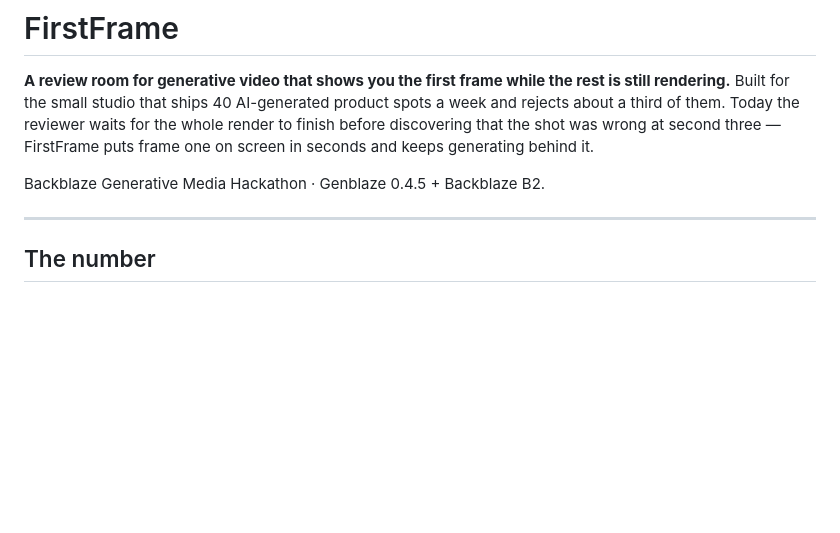
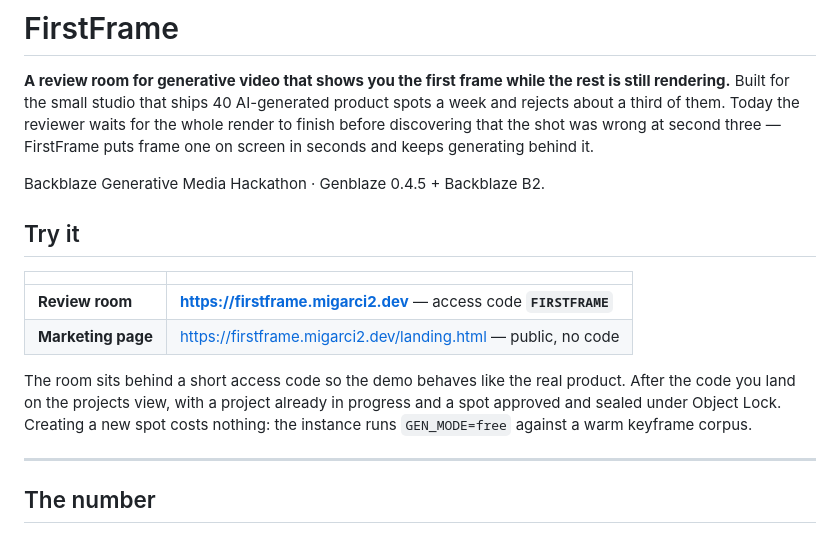
Before and after one commit to migarci2/firstframe, a Markdown page: README.md, the part around the change. Drawn GitHub-style; blank space fills up the shorter version.

Commit message:
docs: URL viva y codigo de acceso en README y submission

```diff
--- a/README.md
+++ b/README.md
@@ -7,6 +7,18 @@ finish before discovering that the shot was wrong at second three — FirstFrame
 one on screen in seconds and keeps generating behind it.
 
 Backblaze Generative Media Hackathon · Genblaze 0.4.5 + Backblaze B2.
+
+## Try it
+
+| | |
+|---|---|
+| **Review room** | **https://firstframe.migarci2.dev** — access code **`FIRSTFRAME`** |
+| **Marketing page** | https://firstframe.migarci2.dev/landing.html — public, no code |
+
+The room sits behind a short access code so the demo behaves like the real product.
+After the code you land on the projects view, with a project already in progress and a
+spot approved and sealed under Object Lock. Creating a new spot costs nothing: the
+instance runs `GEN_MODE=free` against a warm keyframe corpus.
 
 ---
 
```
Also changed, not shown: SUBMISSION.md (+10 -3 lines).
